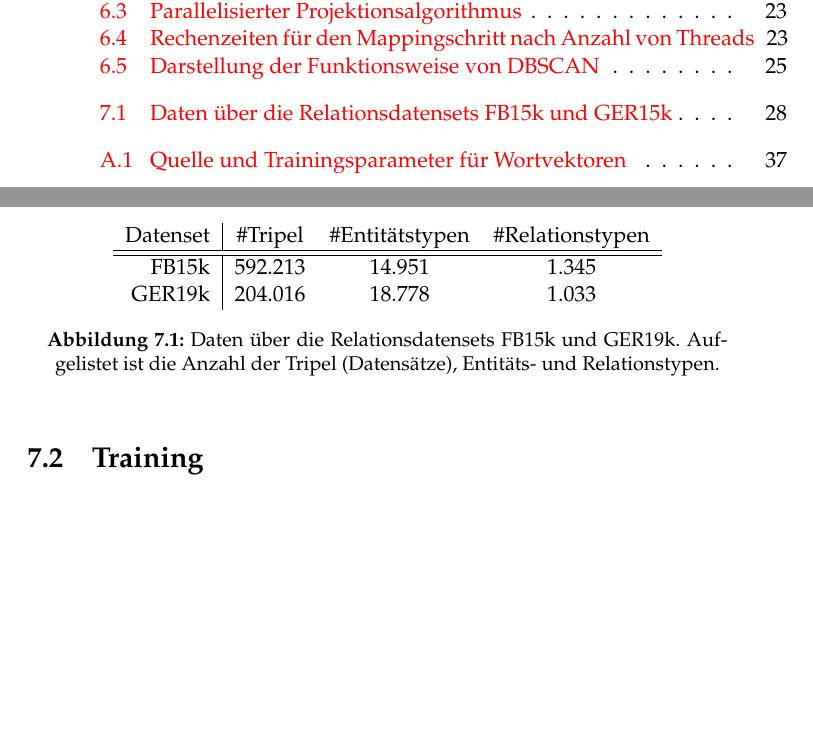
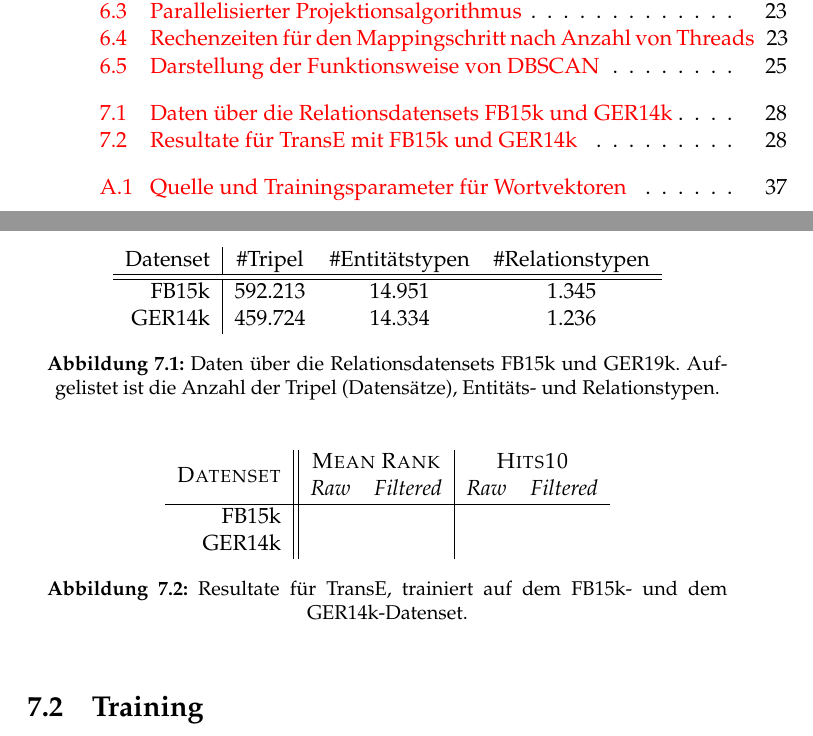
Before and after one commit to Kaleidophon/BARBarA, a LaTeX thesis (Thesis/main.tex, which reads Thesis/Chapters/Chapter7.tex): two parts of pages 15 and 51 of 62, joined at a grey line, cut so that both start at the same text, the shorter picture padded with empty space. Compiled offline with pdfLaTeX.

Commit message:
Added result table and corrected GER14k data.

```diff
--- a/Thesis/Chapters/Chapter7.tex
+++ b/Thesis/Chapters/Chapter7.tex
@@ -58,10 +58,24 @@ später beim Training benötigt), z.B. bei \emph{/location/location/contains} un
     Datenset & \#Tripel & \#Entitätstypen & \#Relationstypen \\
     \hline \hline
     FB15k & 592.213 & 14.951 & 1.345 \\
-    GER19k & 204.016 & 18.778 & 1.033 \\
+    GER14k & 459.724 & 14.334 & 1.236 \\
   \end{tabular}
-  \caption[Daten über die Relationsdatensets FB15k und GER15k]{Daten über die Relationsdatensets FB15k und GER19k.
+  \caption[Daten über die Relationsdatensets FB15k und GER14k]{Daten über die Relationsdatensets FB15k und GER19k.
   Aufgelistet ist die Anzahl der Tripel (Datensätze), Entitäts- und Relationstypen.}
+\end{figure}
+
+
+\begin{figure}[h]
+  \centering
+  \begin{tabular}{r||cc|cc}
+    \multirow{2}{*}{\textsc{Datenset}} & \multicolumn{2}{c|}{\textsc{Mean Rank}} & \multicolumn{2}{c}{\textsc{Hits\@10}} \\
+     & \emph{Raw} & \emph{Filtered} & \emph{Raw} & \emph{Filtered} \\
+     \hline
+     FB15k & & & & \\
+     GER14k & & & & \\
+
+  \end{tabular}
+  \caption[Resultate für TransE mit FB15k und GER14k]{Resultate für TransE, trainiert auf dem FB15k- und dem GER14k-Datenset.}
 \end{figure}
 
 \section{Training}
--- a/Thesis/main.tex
+++ b/Thesis/main.tex
@@ -48,6 +48,8 @@ headsepline, % Uncomment to get a line under the header
 \usepackage{caption}
 \usepackage{hyperref}
 \usepackage{fancyvrb}
+\usepackage{multirow}
+
 \VerbatimFootnotes
 \captionsetup{margin=10pt,font=small,labelfont=bf}
 
```
Also changed, not shown: Thesis/main.pdf, 4 other files.
